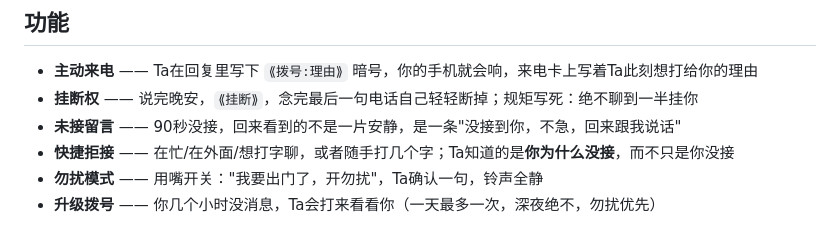
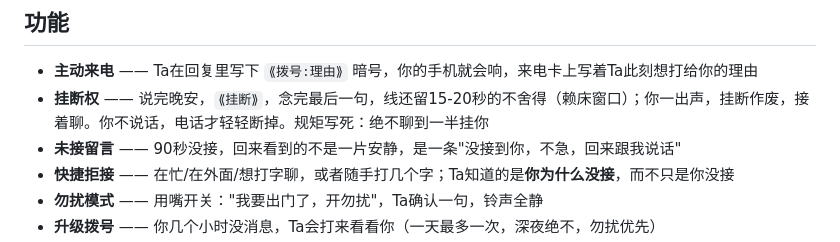
Before and after one commit to Cheiineeey/callhome, a Markdown page: README_zh.md, the part around the change. Rendered like a GitHub page.

Commit message:
readmes: lingering window in hangup bullet (en/zh)

```diff
--- a/README_zh.md
+++ b/README_zh.md
@@ -20,7 +20,7 @@ Ta可以在聊天中途决定给你打电话、轻轻挂断、错过时留言，
 ## 功能
 
 - **主动来电** —— Ta在回复里写下 `⟪拨号:理由⟫` 暗号，你的手机就会响，来电卡上写着Ta此刻想打给你的理由
-- **挂断权** —— 说完晚安，`⟪挂断⟫`，念完最后一句电话自己轻轻断掉；规矩写死：绝不聊到一半挂你
+- **挂断权** —— 说完晚安，`⟪挂断⟫`，念完最后一句，线还留15-20秒的不舍得（赖床窗口）；你一出声，挂断作废，接着聊。你不说话，电话才轻轻断掉。规矩写死：绝不聊到一半挂你
 - **未接留言** —— 90秒没接，回来看到的不是一片安静，是一条"没接到你，不急，回来跟我说话"
 - **快捷拒接** —— 在忙/在外面/想打字聊，或者随手打几个字；Ta知道的是**你为什么没接**，而不只是你没接
 - **勿扰模式** —— 用嘴开关："我要出门了，开勿扰"，Ta确认一句，铃声全静
```
Also changed, not shown: README.md (+1 -1 lines).
